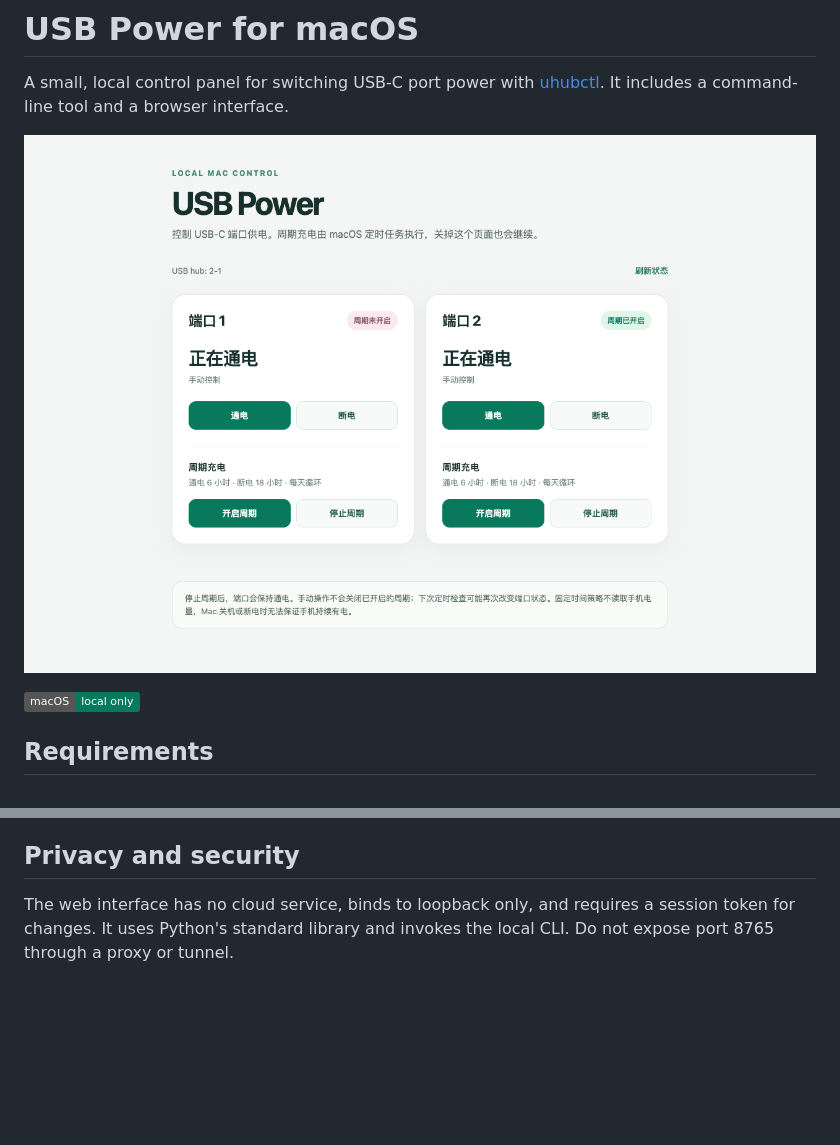
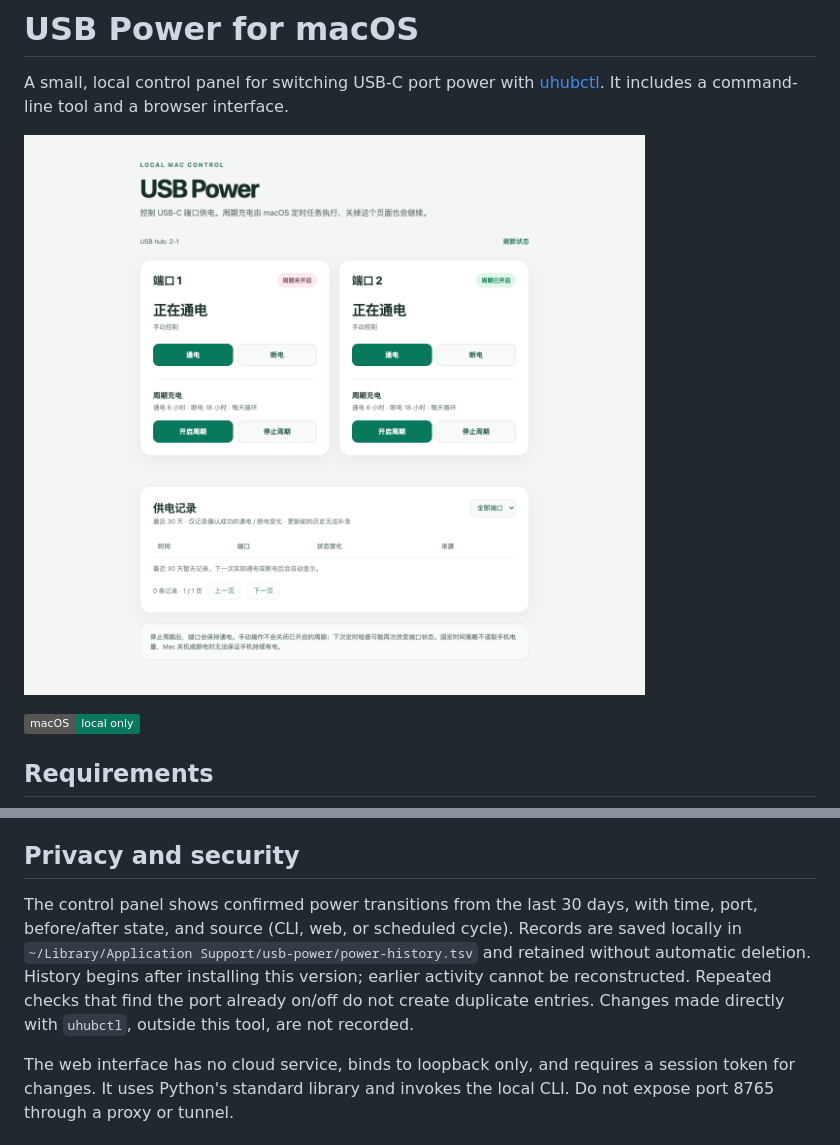
Before and after one commit to gallonyin/usb-power-mac, a Markdown page: README.md, 2 parts joined by grey strips. Drawn GitHub-style; pictures changed too: assets/control-panel.png; badges without logos; blank space fills up the shorter version.

Commit message:
feat: persist and display 30 days of power history

```diff
--- a/README.md
+++ b/README.md
@@ -60,6 +60,8 @@ This is a timer, not battery-aware charging. It cannot guarantee that a phone st
 
 ## Privacy and security
 
+The control panel shows confirmed power transitions from the last 30 days, with time, port, before/after state, and source (CLI, web, or scheduled cycle). Records are saved locally in `~/Library/Application Support/usb-power/power-history.tsv` and retained without automatic deletion. History begins after installing this version; earlier activity cannot be reconstructed. Repeated checks that find the port already on/off do not create duplicate entries. Changes made directly with `uhubctl`, outside this tool, are not recorded.
+
 The web interface has no cloud service, binds to loopback only, and requires a session token for changes. It uses Python's standard library and invokes the local CLI. Do not expose port 8765 through a proxy or tunnel.
 
 ## Development
```
Also changed, not shown: 5 other files.
